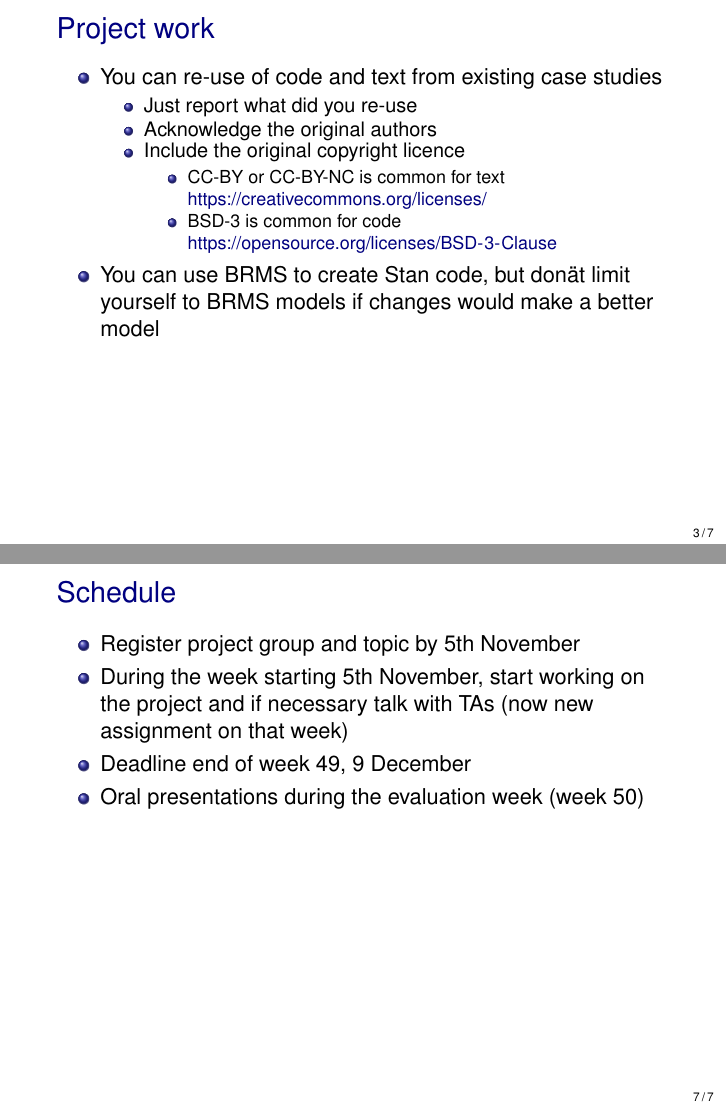
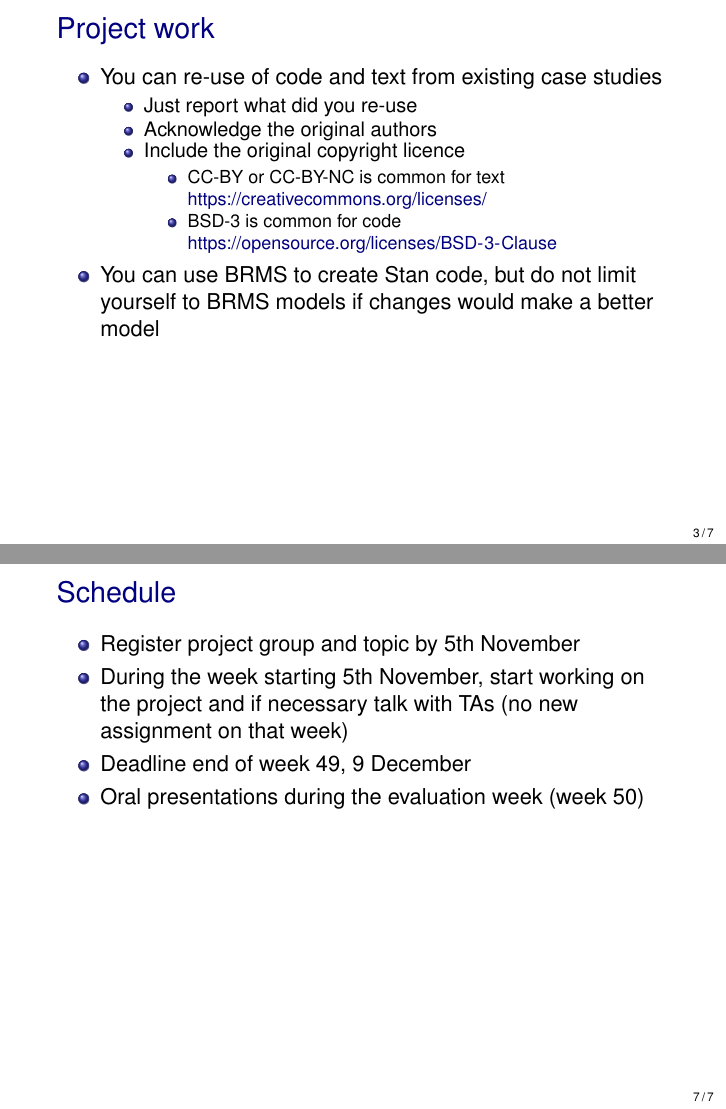
Before and after one commit to avehtari/BDA_course_Aalto, LaTeX slides (project_work/slides_project_work.tex): pages 3 and 7 of 7, joined at a grey line. Compiled offline with pdfLaTeX; the source files are stored in an older character set and shown here as Unicode.

Commit message:
fixing couple of typos

```diff
--- a/project_work/slides_project_work.tex
+++ b/project_work/slides_project_work.tex
@@ -142,7 +142,7 @@
         \url{https://opensource.org/licenses/BSD-3-Clause}
     \end{itemize}
     \end{itemize}
-  \item You can use BRMS to create Stan code, but donät limit yourself
+  \item You can use BRMS to create Stan code, but do not limit yourself
     to BRMS models if changes would make a better model
   \end{itemize}
 \end{frame}
@@ -196,7 +196,7 @@
   \begin{itemize}
   \item Register project group and topic by 5th November
   \item During the week starting 5th November, start working on the
-    project and if necessary talk with TAs (now new assignment on that
+    project and if necessary talk with TAs (no new assignment on that
     week)
   \item Deadline end of week 49, 9 December
   \item Oral presentations during the evaluation week (week 50)
```
Also changed, not shown: project_work/slides_project_work.pdf.
